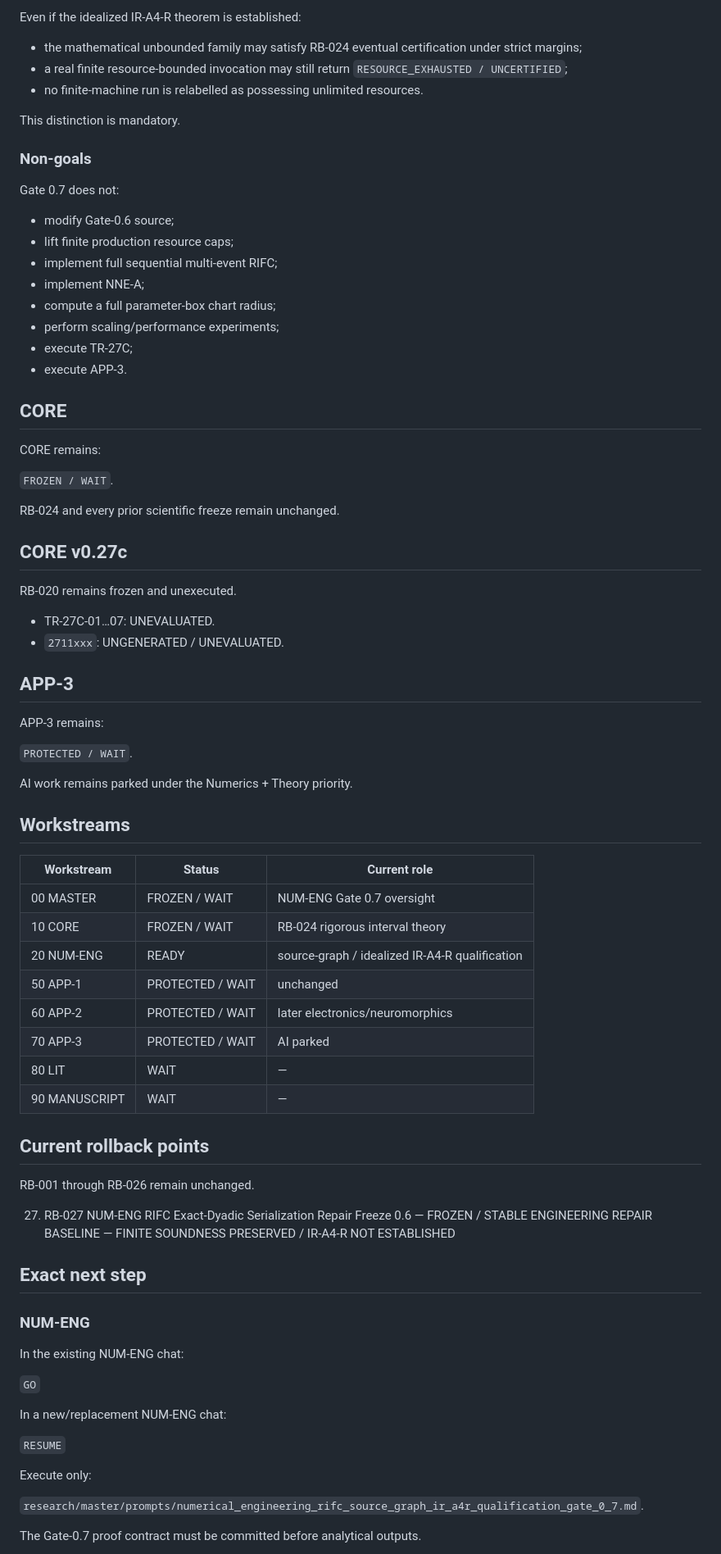
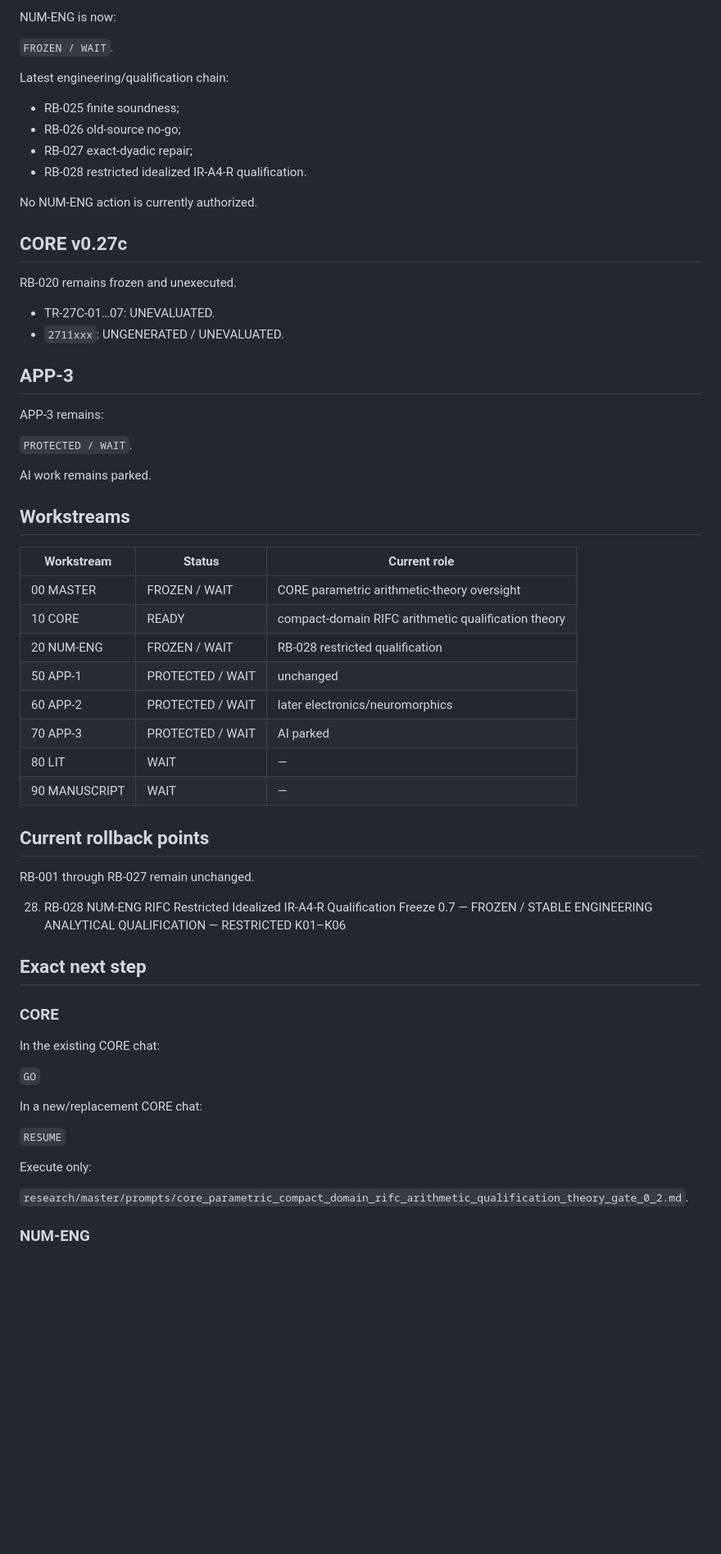
Before and after one commit to twkroll/haken-lighthouse-jax, a Markdown page: research/master/project_status.md, the part around one of its changes. Shown at 82% size. Drawn GitHub-style; blank space fills up the shorter version.

```diff
--- a/research/master/project_status.md
+++ b/research/master/project_status.md
@@ -186,31 +166,15 @@ The gate must also prove finite-source correspondence: every finite Gate-0.6 exe
-Even if the idealized IR-A4-R theorem is established:
-
-- the mathematical unbounded family may satisfy RB-024 eventual certification under strict margins;
-- a real finite resource-bounded invocation may still return `RESOURCE_EXHAUSTED / UNCERTIFIED`;
-- no finite-machine run is relabelled as possessing unlimited resources.
-
-This distinction is mandatory.
-
-### Non-goals
-
-Gate 0.7 does not:
-
-- modify Gate-0.6 source;
-- lift finite production resource caps;
-- implement full sequential multi-event RIFC;
-- implement NNE-A;
-- compute a full parameter-box chart radius;
-- perform scaling/performance experiments;
-- execute TR-27C;
-- execute APP-3.
-
-## CORE
-
-CORE remains:
+NUM-ENG is now:
 
 `FROZEN / WAIT`.
 
-RB-024 and every prior scientific freeze remain unchanged.
+Latest engineering/qualification chain:
+
+- RB-025 finite soundness;
+- RB-026 old-source no-go;
+- RB-027 exact-dyadic repair;
+- RB-028 restricted idealized IR-A4-R qualification.
+
+No NUM-ENG action is currently authorized.
 
 ## CORE v0.27c
 
@@ -225,15 +189,15 @@ APP-3 remains:
 
 `PROTECTED / WAIT`.
 
-AI work remains parked under the Numerics + Theory priority.
+AI work remains parked.
 
 ## Workstreams
 
 | Workstream | Status | Current role |
 |---|---|---|
-| 00 MASTER | FROZEN / WAIT | NUM-ENG Gate 0.7 oversight |
-| 10 CORE | FROZEN / WAIT | RB-024 rigorous interval theory |
-| 20 NUM-ENG | READY | source-graph / idealized IR-A4-R qualification |
+| 00 MASTER | FROZEN / WAIT | CORE parametric arithmetic-theory oversight |
+| 10 CORE | READY | compact-domain RIFC arithmetic qualification theory |
+| 20 NUM-ENG | FROZEN / WAIT | RB-028 restricted qualification |
 | 50 APP-1 | PROTECTED / WAIT | unchanged |
 | 60 APP-2 | PROTECTED / WAIT | later electronics/neuromorphics |
 | 70 APP-3 | PROTECTED / WAIT | AI parked |
@@ -242,25 +206,25 @@ AI work remains parked under the Numerics + Theory priority.
 
 ## Current rollback points
 
-RB-001 through RB-026 remain unchanged.
+RB-001 through RB-027 remain unchanged.
 
-27. RB-027 NUM-ENG RIFC Exact-Dyadic Serialization Repair Freeze 0.6 — FROZEN / STABLE ENGINEERING REPAIR BASELINE — FINITE SOUNDNESS PRESERVED / IR-A4-R NOT ESTABLISHED
+28. RB-028 NUM-ENG RIFC Restricted Idealized IR-A4-R Qualification Freeze 0.7 — FROZEN / STABLE ENGINEERING ANALYTICAL QUALIFICATION — RESTRICTED K01–K06
 
 ## Exact next step
 
-### NUM-ENG
+### CORE
 
-In the existing NUM-ENG chat:
+In the existing CORE chat:
 
 `GO`
 
-In a new/replacement NUM-ENG chat:
+In a new/replacement CORE chat:
 
 `RESUME`
 
 Execute only:
 
-`research/master/prompts/numerical_engineering_rifc_source_graph_ir_a4r_qualification_gate_0_7.md`.
+`research/master/prompts/core_parametric_compact_domain_rifc_arithmetic_qualification_theory_gate_0_2.md`.
 
-The Gate-0.7 proof contract must be committed before analytical outputs.
+### NUM-ENG
 
```
Also changed, not shown: other parts of research/master/project_status.md (+99 -121 lines).
